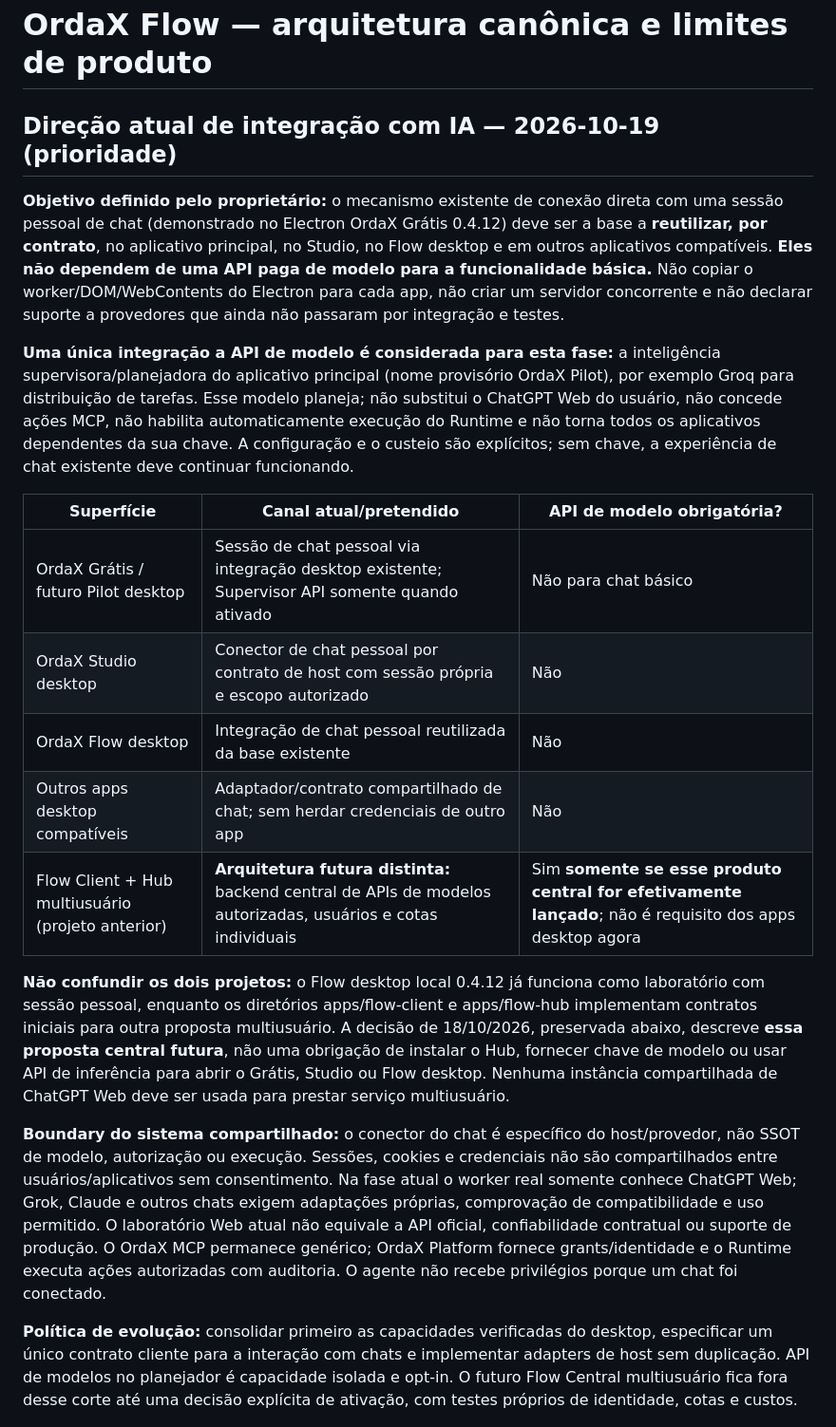
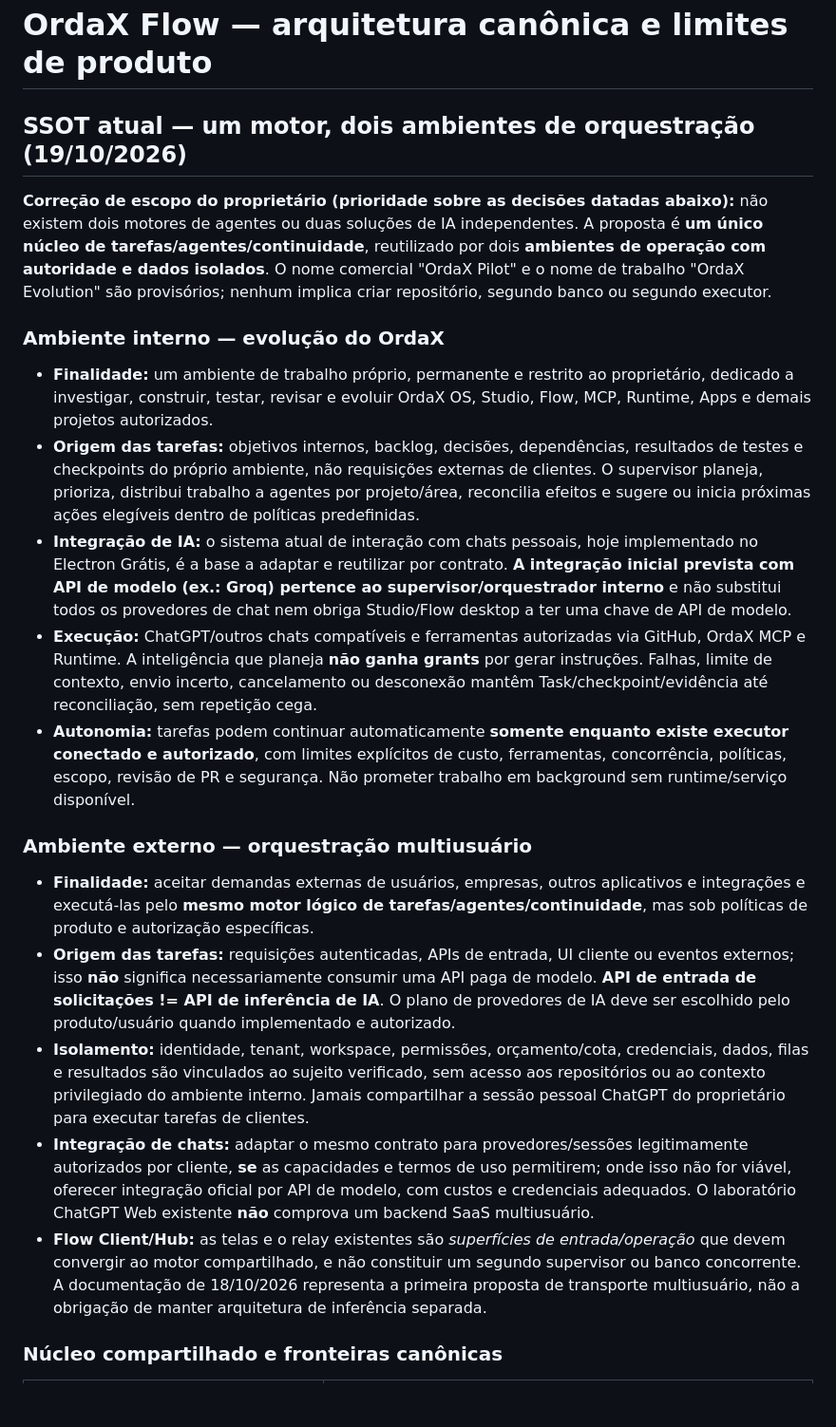
Before and after one commit to ordaxsystems/ordax-flow, a Markdown page: docs/FLOW-ARCHITECTURE.md, the part around one of its changes. Shown at 95% size. GitHub-like rendering; blank space fills up the shorter version.

Commit message:
docs(flow): unify internal OrdaX evolution and external multiuser orchestration

```diff
--- a/docs/FLOW-ARCHITECTURE.md
+++ b/docs/FLOW-ARCHITECTURE.md
@@ -1,23 +1,25 @@
 # OrdaX Flow — arquitetura canônica e limites de produto
 
 
-## Direção atual de integração com IA — 2026-10-19 (prioridade)
+## SSOT atual — um motor, dois ambientes de orquestração (19/10/2026)
 
-**Objetivo definido pelo proprietário:** o mecanismo existente de conexão direta com uma sessão pessoal de chat (demonstrado no Electron OrdaX Grátis 0.4.12) deve ser a base a **reutilizar, por contrato**, no aplicativo principal, no Studio, no Flow desktop e em outros aplicativos compatíveis. **Eles não dependem de uma API paga de modelo para a funcionalidade básica.** Não copiar o worker/DOM/WebContents do Electron para cada app, não criar um servidor concorrente e não declarar suporte a provedores que ainda não passaram por integração e testes.
+**Correção de escopo do proprietário (prioridade sobre as decisões datadas abaixo):** não existem dois motores de agentes ou duas soluções de IA independentes. A proposta é **um único núcleo de tarefas/agentes/continuidade**, reutilizado por dois **ambientes de operação com autoridade e dados isolados**. O nome comercial "OrdaX Pilot" e o nome de trabalho "OrdaX Evolution" são provisórios; nenhum implica criar repositório, segundo banco ou segundo executor.
 
-**Uma única integração a API de modelo é considerada para esta fase:** a inteligência supervisora/planejadora do aplicativo principal (nome provisório OrdaX Pilot), por exemplo Groq para distribuição de tarefas. Esse modelo planeja; não substitui o ChatGPT Web do usuário, não concede ações MCP, não habilita automaticamente execução do Runtime e não torna todos os aplicativos dependentes da sua chave. A configuração e o custeio são explícitos; sem chave, a experiência de chat existente deve continuar funcionando.
+### Ambiente interno — evolução do OrdaX
 
-| Superfície | Canal atual/pretendido | API de modelo obrigatória? |
-| --- | --- | --- |
-| OrdaX Grátis / futuro Pilot desktop | Sessão de chat pessoal via integração desktop existente; Supervisor API somente quando ativado | Não para chat básico |
-| OrdaX Studio desktop | Conector de chat pessoal por contrato de host com sessão própria e escopo autorizado | Não |
-| OrdaX Flow desktop | Integração de chat pessoal reutilizada da base existente | Não |
-| Outros apps desktop compatíveis | Adaptador/contrato compartilhado de chat; sem herdar credenciais de outro app | Não |
-| Flow Client + Hub multiusuário (projeto anterior) | **Arquitetura futura distinta:** backend central de APIs de modelos autorizadas, usuários e cotas individuais | Sim **somente se esse produto central for efetivamente lançado**; não é requisito dos apps desktop agora |
+- **Finalidade:** um ambiente de trabalho próprio, permanente e restrito ao proprietário, dedicado a investigar, construir, testar, revisar e evoluir OrdaX OS, Studio, Flow, MCP, Runtime, Apps e demais projetos autorizados.
+- **Origem das tarefas:** objetivos internos, backlog, decisões, dependências, resultados de testes e checkpoints do próprio ambiente, não requisições externas de clientes. O supervisor planeja, prioriza, distribui trabalho a agentes por projeto/área, reconcilia efeitos e sugere ou inicia próximas ações elegíveis dentro de políticas predefinidas.
+- **Integração de IA:** o sistema atual de interação com chats pessoais, hoje implementado no Electron Grátis, é a base a adaptar e reutilizar por contrato. **A integração inicial prevista com API de modelo (ex.: Groq) pertence ao supervisor/orquestrador interno** e não substitui todos os provedores de chat nem obriga Studio/Flow desktop a ter uma chave de API de modelo.
+- **Execução:** ChatGPT/outros chats compatíveis e ferramentas autorizadas via GitHub, OrdaX MCP e Runtime. A inteligência que planeja **não ganha grants** por gerar instruções. Falhas, limite de contexto, envio incerto, cancelamento ou desconexão mantêm Task/checkpoint/evidência até reconciliação, sem repetição cega.
+- **Autonomia:** tarefas podem continuar automaticamente **somente enquanto existe executor conectado e autorizado**, com limites explícitos de custo, ferramentas, concorrência, políticas, escopo, revisão de PR e segurança. Não prometer trabalho em background sem runtime/serviço disponível.
 
-**Não confundir os dois projetos:** o Flow desktop local 0.4.12 já funciona como laboratório com sessão pessoal, enquanto os diretórios apps/flow-client e apps/flow-hub implementam contratos iniciais para outra proposta multiusuário. A decisão de 18/10/2026, preservada abaixo, descreve **essa proposta central futura**, não uma obrigação de instalar o Hub, fornecer chave de modelo ou usar API de inferência para abrir o Grátis, Studio ou Flow desktop. Nenhuma instância compartilhada de ChatGPT Web deve ser usada para prestar serviço multiusuário.
+### Ambiente externo — orquestração multiusuário
 
-**Boundary do sistema compartilhado:** o conector do chat é específico do host/provedor, não SSOT de modelo, autorização ou execução. Sessões, cookies e credenciais não são compartilhados entre usuários/aplicativos sem consentimento. Na fase atual o worker real somente conhece ChatGPT Web; Grok, Claude e outros chats exigem adaptações próprias, comprovação de compatibilidade e uso permitido. O laboratório Web atual não equivale a API oficial, confiabilidade contratual ou suporte de produção. O OrdaX MCP permanece genérico; OrdaX Platform fornece grants/identidade e o Runtime executa ações autorizadas com auditoria. O agente não recebe privilégios porque um chat foi conectado.
+- **Finalidade:** aceitar demandas externas de usuários, empresas, outros aplicativos e integrações e executá-las pelo **mesmo motor lógico de tarefas/agentes/continuidade**, mas sob políticas de produto e autorização específicas.
+- **Origem das tarefas:** requisições autenticadas, APIs de entrada, UI cliente ou eventos externos; isso **não** significa necessariamente consumir uma API paga de modelo. **API de entrada de solicitações != API de inferência de IA**. O plano de provedores de IA deve ser escolhido pelo produto/usuário quando implementado e autorizado.
+- **Isolamento:** identidade, tenant, workspace, permissões, orçamento/cota, credenciais, dados, filas e resultados são vinculados ao sujeito verificado, sem acesso aos repositórios ou ao contexto privilegiado do ambiente interno. Jamais compartilhar a sessão pessoal ChatGPT do proprietário para executar tarefas de clientes.
+- **Integração de chats:** adaptar o mesmo contrato para provedores/sessões legitimamente autorizados por cliente, **se** as capacidades e termos de uso permitirem; onde isso não for viável, oferecer integração oficial por API de modelo, com custos e credenciais adequados. O laboratório ChatGPT Web existente **não** comprova um backend SaaS multiusuário.
+- **Flow Client/Hub:** as telas e o relay existentes são *superfícies de entrada/operação* que devem convergir ao motor compartilhado, e não constituir um segundo supervisor ou banco concorrente. A documentação de 18/10/2026 representa a primeira proposta de transporte multiusuário, não a obrigação de manter arquitetura de inferência separada.
 
-**Política de evolução:** consolidar primeiro as capacidades verificadas do desktop, especificar um único contrato cliente para a interação com chats e implementar adapters de host sem duplicação. API de modelos no planejador é capacidade isolada e opt-in. O futuro Flow Central multiusuário fica fora desse corte até uma decisão explícita de ativação, com testes próprios de identidade, cotas e custos.
+### Núcleo compartilhado e fronteiras canônicas
 
```
Also changed, not shown: other parts of docs/FLOW-ARCHITECTURE.md (+15 -0 lines).
